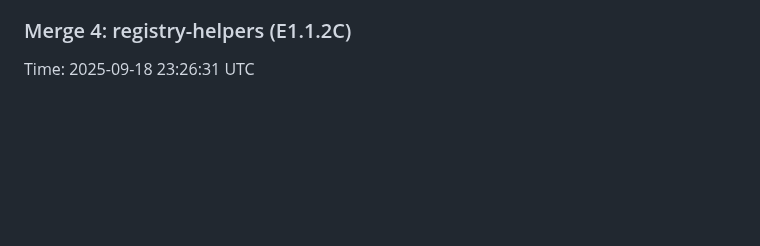
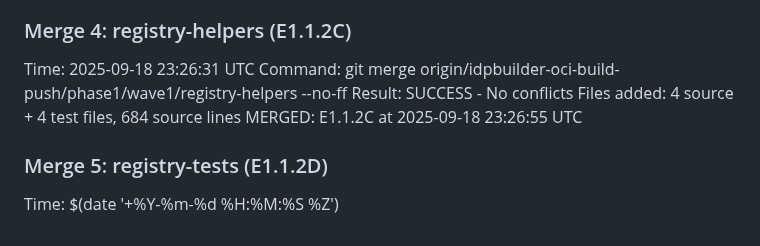
Before and after one commit to cnoe-io/idpbuilder, a Markdown page: work-log.md, the part around the change. GitHub-like rendering; blank space fills up the shorter version.

Commit message:
docs: update work-log before registry-tests merge

```diff
--- a/work-log.md
+++ b/work-log.md
@@ -110,3 +110,10 @@ MERGED: E1.1.2B at $(date '+%Y-%m-%d %H:%M:%S %Z')
 
 ### Merge 4: registry-helpers (E1.1.2C)
 Time: 2025-09-18 23:26:31 UTC
+Command: git merge origin/idpbuilder-oci-build-push/phase1/wave1/registry-helpers --no-ff
+Result: SUCCESS - No conflicts
+Files added: 4 source + 4 test files, 684 source lines
+MERGED: E1.1.2C at 2025-09-18 23:26:55 UTC
+
+### Merge 5: registry-tests (E1.1.2D)
+Time: $(date '+%Y-%m-%d %H:%M:%S %Z')
```
